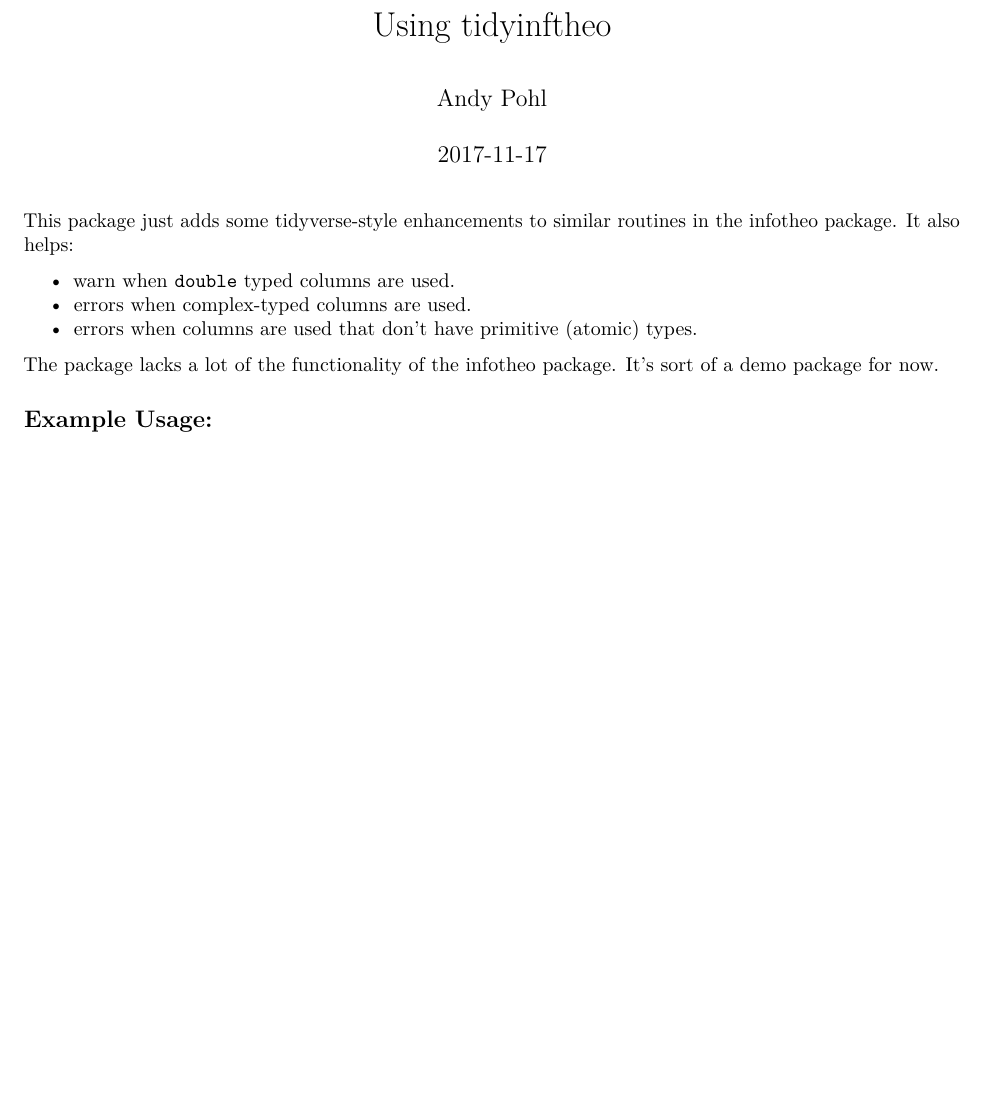
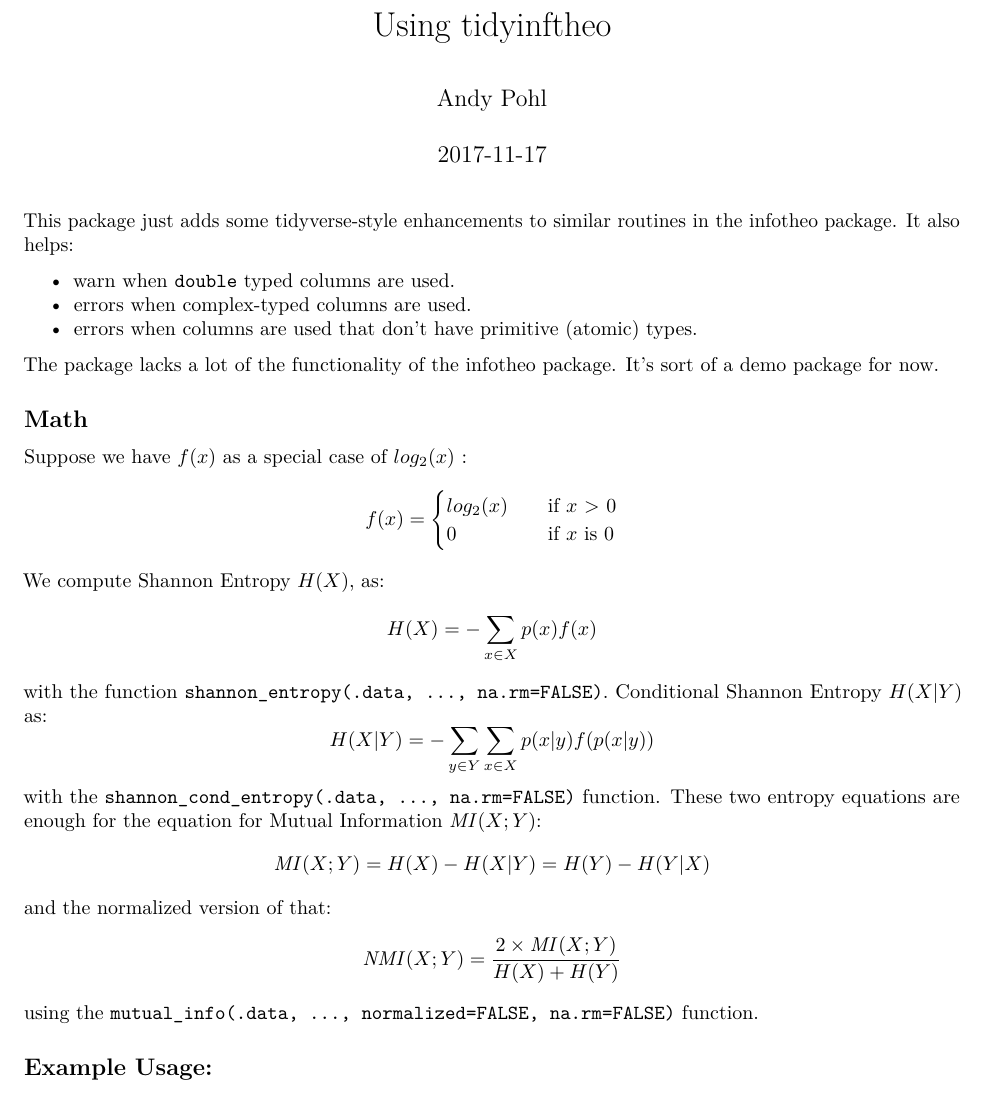
Before and after one commit to pohlio/tidyinftheo, an R Markdown document (vignettes/using.Rmd): part of the page, cut so that both start at the same text, the shorter picture padded with empty space. Rendered offline with R 4.5, knitr and Pandoc, then LaTeX, with nearby package versions.

Commit message:
Added a math section.

```diff
--- a/vignettes/using.Rmd
+++ b/vignettes/using.Rmd
@@ -30,6 +30,34 @@ routines in the [infotheo](https://cran.r-project.org/web/packages/infotheo/inde
 The package lacks a lot of the functionality of the  [infotheo](https://cran.r-project.org/web/packages/infotheo/index.html
 ) package.  It's sort of a demo package for now.
 
+## Math
+
+Suppose we have $f(x)$ as a special case of $log_2(x)$ :
+$$
+f(x) =
+\begin{cases}
+   log_2(x)       & \quad \text{if } x\text{ > 0}\\
+   0  & \quad \text{if } x \text{ is 0}
+  \end{cases}
+$$
+We compute Shannon Entropy $H(X)$, as:
+$$
+H(X) = -\sum_{x\in{X}}p(x)f(x)
+$$
+with the function `shannon_entropy(.data, ..., na.rm=FALSE)`. Conditional Shannon Entropy $H(X|Y)$ as:
+$$
+H(X|Y) = -\sum_{y\in{Y}}\sum_{x\in{X}}p(x|y)f(p(x|y))
+$$
+with the `shannon_cond_entropy(.data, ..., na.rm=FALSE)` function.  These two entropy equations are enough for the equation for Mutual Information $\mathit{MI}(X;Y)$:
+$$
+\mathit{MI}(X;Y) = H(X) - H(X|Y) = H(Y) - H(Y|X)
+$$
+and the normalized version of that:
+$$
+\mathit{NMI}(X;Y) = \frac{2 \times \mathit{MI}(X;Y)}{H(X) + H(Y)}
+$$
+using the `mutual_info(.data, ..., normalized=FALSE, na.rm=FALSE)` function.
+
 ## Example Usage:
 
 We'll use the `mtcars` dataset for demonstration:
```
